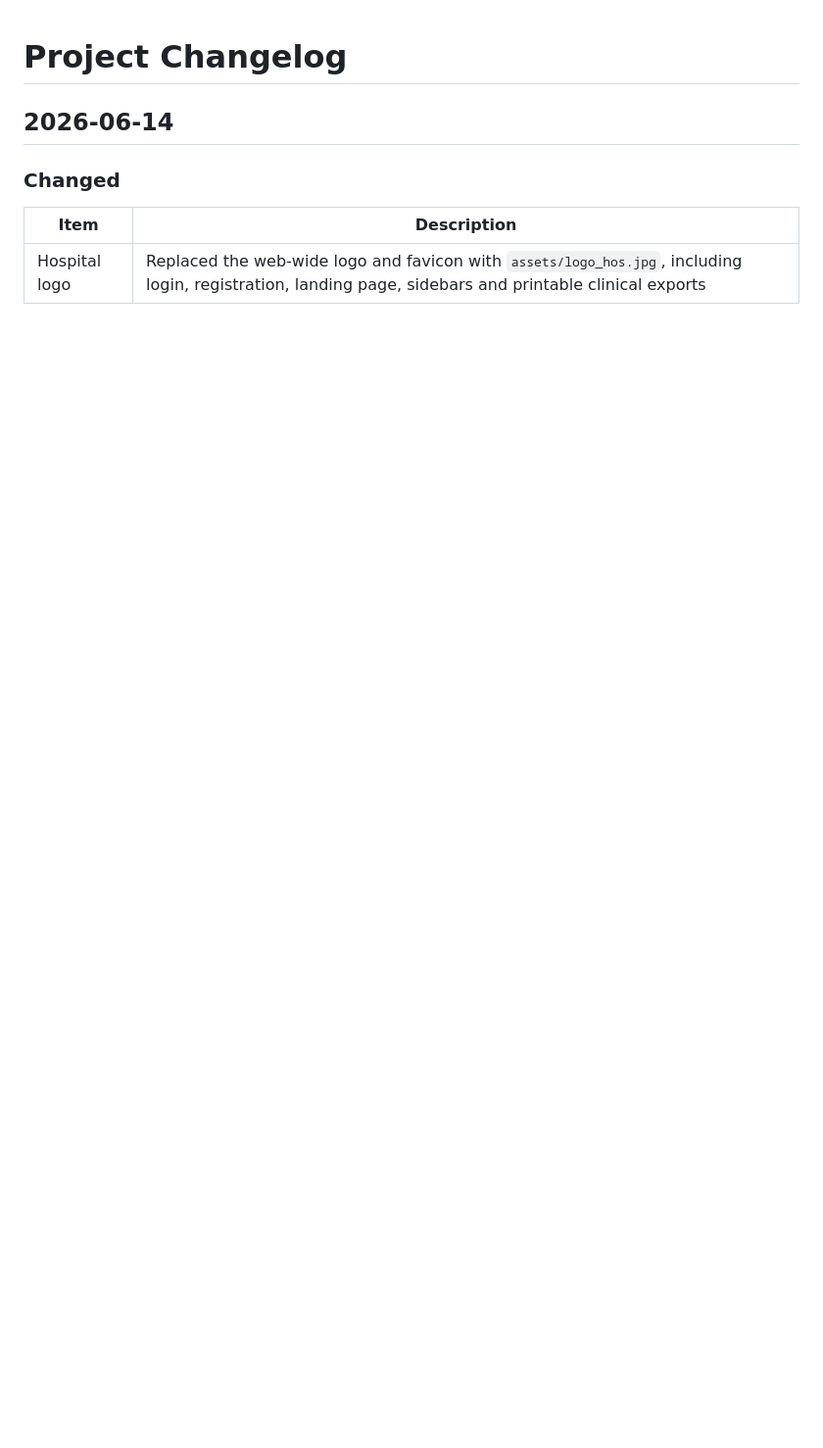
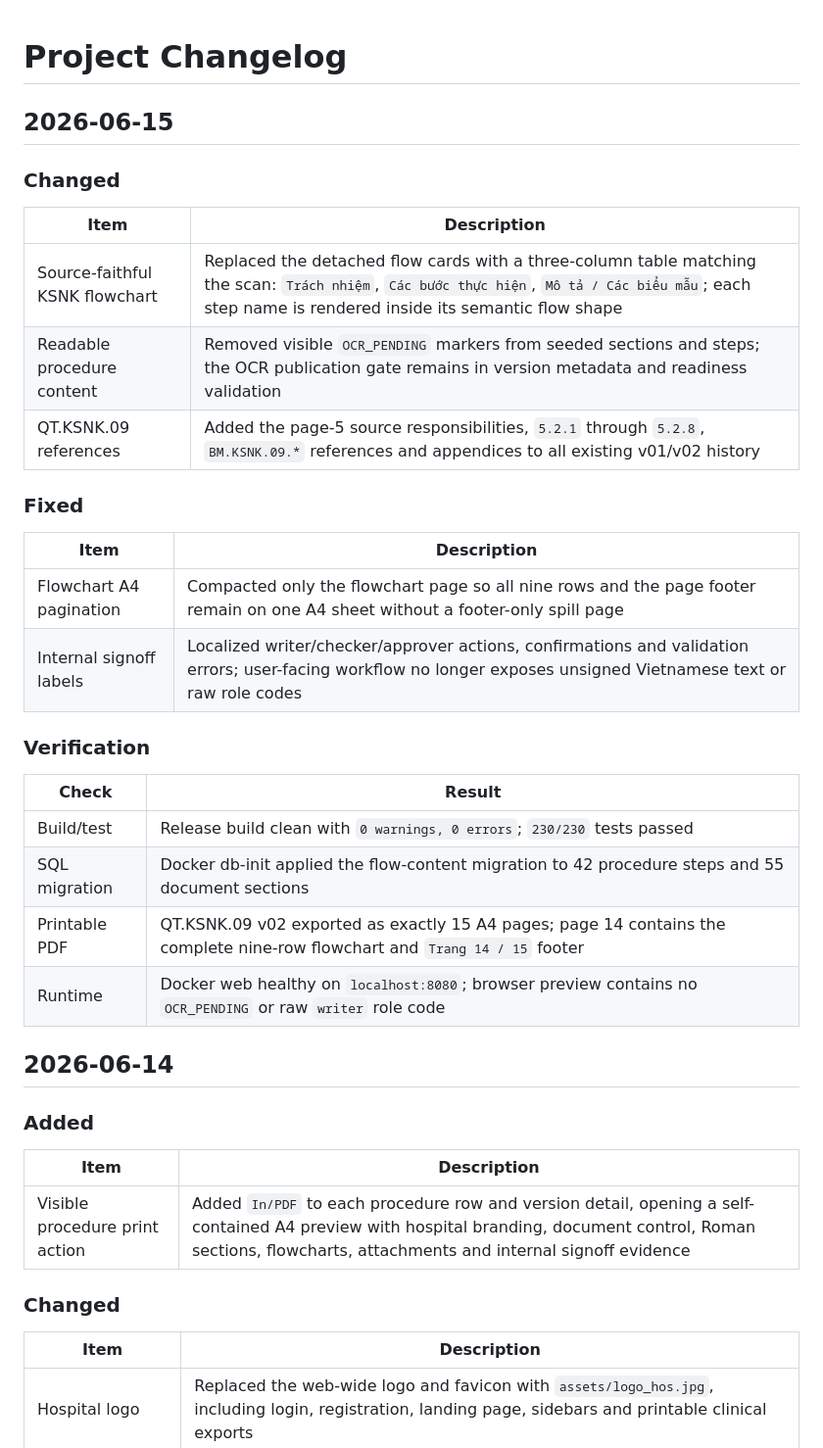
Before and after one commit to KanTrun/QuanLyChuyenMon_Nhom3, a Markdown page: docs/project-changelog.md, the part around one of its changes. Shown at 98% size. Rendered like a GitHub page; blank space fills up the shorter version.

Commit message:
docs(procedures): record KSNK print verification

```diff
--- a/docs/project-changelog.md
+++ b/docs/project-changelog.md
@@ -1,6 +1,33 @@
 # Project Changelog
 
+## 2026-06-15
+### Changed
+| Item | Description |
+|---|---|
+| Source-faithful KSNK flowchart | Replaced the detached flow cards with a three-column table matching the scan: `Trách nhiệm`, `Các bước thực hiện`, `Mô tả / Các biểu mẫu`; each step name is rendered inside its semantic flow shape |
+| Readable procedure content | Removed visible `OCR_PENDING` markers from seeded sections and steps; the OCR publication gate remains in version metadata and readiness validation |
+| QT.KSNK.09 references | Added the page-5 source responsibilities, `5.2.1` through `5.2.8`, `BM.KSNK.09.*` references and appendices to all existing v01/v02 history |
+
+### Fixed
+| Item | Description |
+|---|---|
+| Flowchart A4 pagination | Compacted only the flowchart page so all nine rows and the page footer remain on one A4 sheet without a footer-only spill page |
+| Internal signoff labels | Localized writer/checker/approver actions, confirmations and validation errors; user-facing workflow no longer exposes unsigned Vietnamese text or raw role codes |
+
+### Verification
+| Check | Result |
+|---|---|
+| Build/test | Release build clean with `0 warnings, 0 errors`; `230/230` tests passed |
+| SQL migration | Docker db-init applied the flow-content migration to 42 procedure steps and 55 document sections |
+| Printable PDF | QT.KSNK.09 v02 exported as exactly 15 A4 pages; page 14 contains the complete nine-row flowchart and `Trang 14 / 15` footer |
+| Runtime | Docker web healthy on `localhost:8080`; browser preview contains no `OCR_PENDING` or raw `writer` role code |
+
 ## 2026-06-14
+### Added
+| Item | Description |
+|---|---|
+| Visible procedure print action | Added `In/PDF` to each procedure row and version detail, opening a self-contained A4 preview with hospital branding, document control, Roman sections, flowcharts, attachments and internal signoff evidence |
+
 ### Changed
 | Item | Description |
 |---|---|
```
Also changed, not shown: other parts of docs/project-changelog.md (+14 -0 lines), docs/development-roadmap.md (+4 -4 lines).
